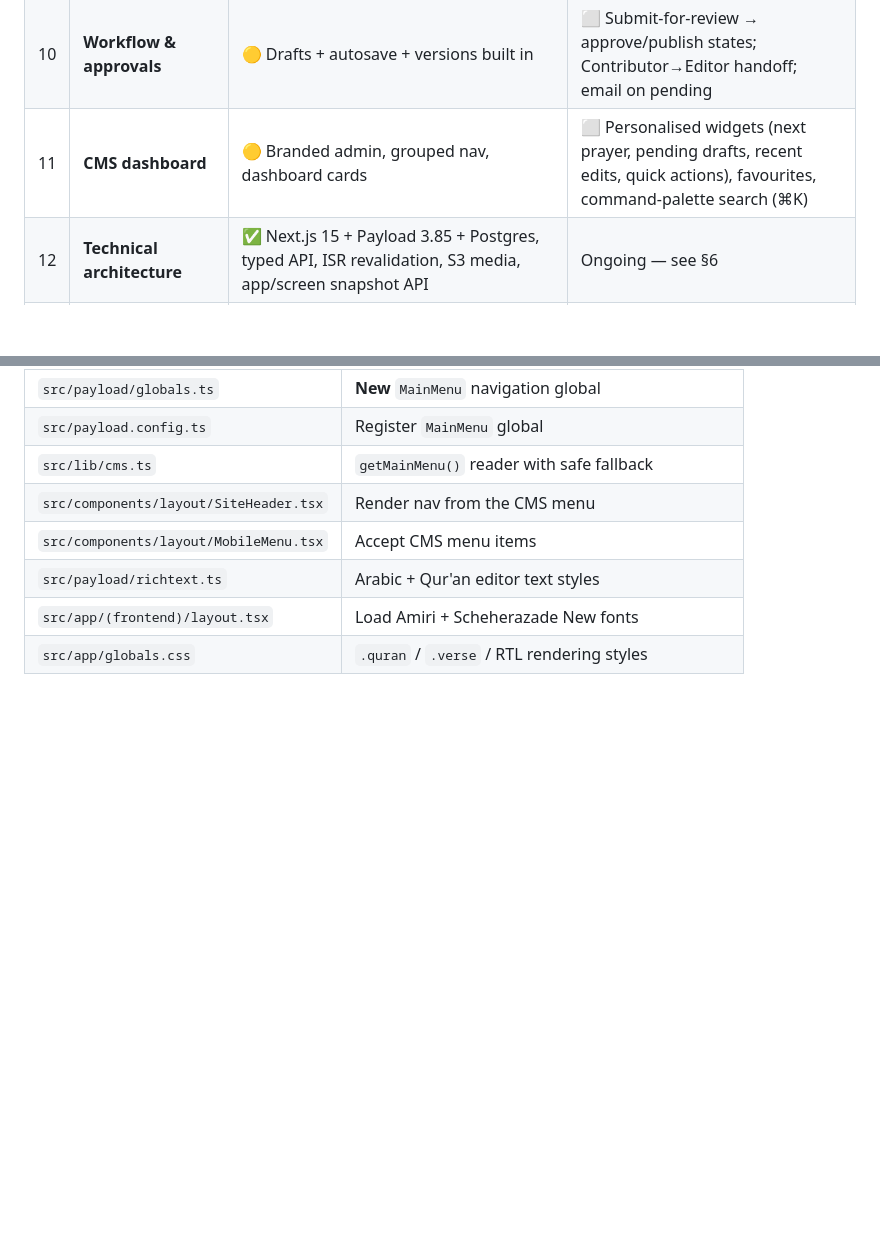
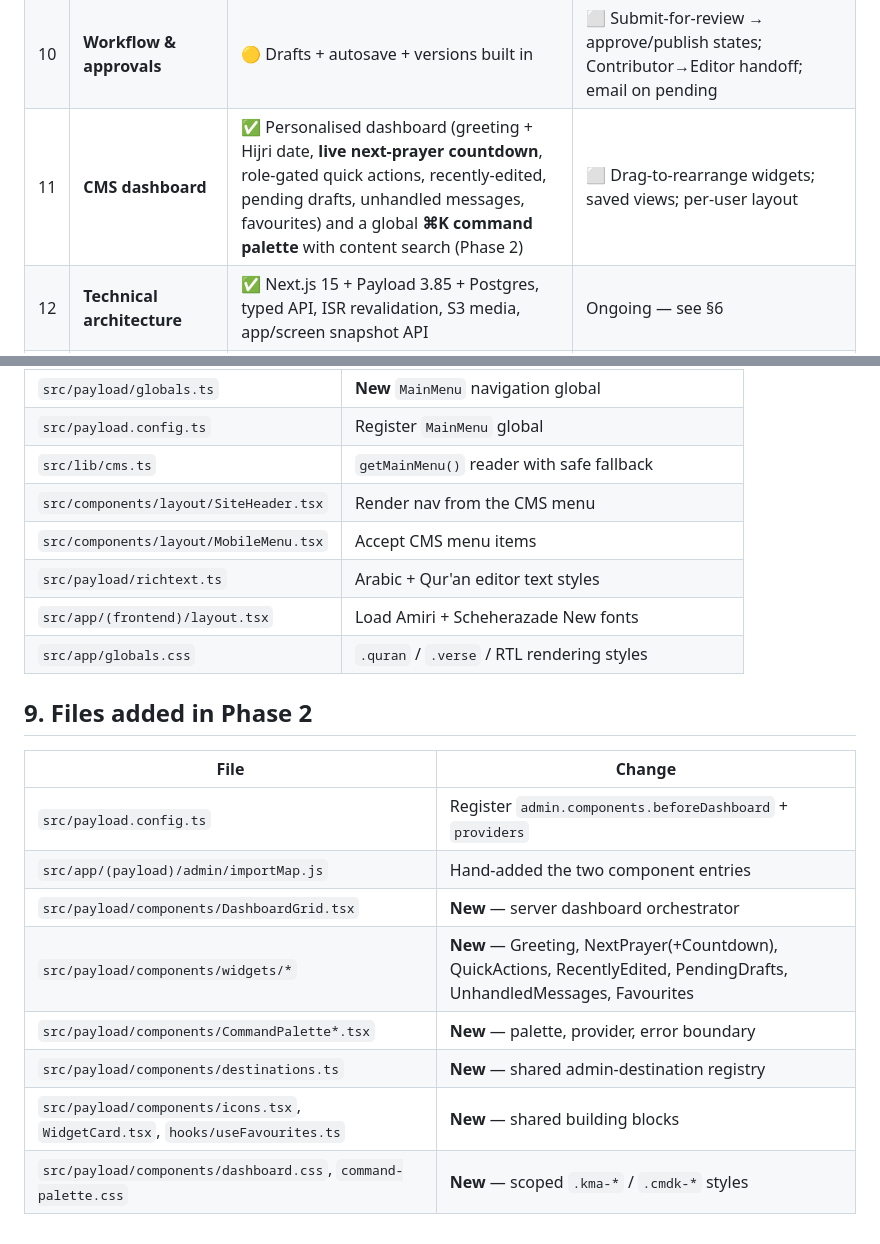
Before and after one commit to YousafBarikzai/Masjid, a Markdown page: docs/CMS_DESIGN.md, 2 parts joined by grey strips. Rendered like a GitHub page; blank space fills up the shorter version.

```diff
--- a/docs/CMS_DESIGN.md
+++ b/docs/CMS_DESIGN.md
@@ -154,7 +186,7 @@ A frank map of the full brief. ✅ = working today, 🟡 = partially in place,
 | 8 | **Forms builder** | 🟡 `contact-submissions` with stored entries + email notify | ⬜ Drag‑drop form designer, custom fields, spam protection, CSV export, per‑form recipients |
 | 9 | **Users & permissions** | ✅ 5 roles (Super Admin, Admin, Editor/Manager, Prayer Times Manager, Contributor), field‑level access, first‑user auto‑admin, env‑provisioned admin | ⬜ Per‑section granular permissions; invite‑by‑email flow |
 | 10 | **Workflow & approvals** | 🟡 Drafts + autosave + versions built in | ⬜ Submit‑for‑review → approve/publish states; Contributor→Editor handoff; email on pending |
-| 11 | **CMS dashboard** | 🟡 Branded admin, grouped nav, dashboard cards | ⬜ Personalised widgets (next prayer, pending drafts, recent edits, quick actions), favourites, command‑palette search (⌘K) |
+| 11 | **CMS dashboard** | ✅ Personalised dashboard (greeting + Hijri date, **live next‑prayer countdown**, role‑gated quick actions, recently‑edited, pending drafts, unhandled messages, favourites) and a global **⌘K command palette** with content search (Phase 2) | ⬜ Drag‑to‑rearrange widgets; saved views; per‑user layout |
 | 12 | **Technical architecture** | ✅ Next.js 15 + Payload 3.85 + Postgres, typed API, ISR revalidation, S3 media, app/screen snapshot API | Ongoing — see §6 |
 | 13 | **Security** | ✅ Auth, RBAC, CSRF (Payload built‑in), access‑controlled APIs, env secrets | ⬜ 2FA/TOTP, audit log, login rate‑limiting, session policy — see §5 |
 
@@ -242,3 +274,16 @@ lands continuously.
 | `src/payload/richtext.ts` | Arabic + Qur'an editor text styles |
 | `src/app/(frontend)/layout.tsx` | Load Amiri + Scheherazade New fonts |
 | `src/app/globals.css` | `.quran` / `.verse` / RTL rendering styles |
+
+## 9. Files added in Phase 2
+
+| File | Change |
+|---|---|
+| `src/payload.config.ts` | Register `admin.components.beforeDashboard` + `providers` |
+| `src/app/(payload)/admin/importMap.js` | Hand‑added the two component entries |
+| `src/payload/components/DashboardGrid.tsx` | **New** — server dashboard orchestrator |
+| `src/payload/components/widgets/*` | **New** — Greeting, NextPrayer(+Countdown), QuickActions, RecentlyEdited, PendingDrafts, UnhandledMessages, Favourites |
+| `src/payload/components/CommandPalette*.tsx` | **New** — palette, provider, error boundary |
+| `src/payload/components/destinations.ts` | **New** — shared admin‑destination registry |
+| `src/payload/components/icons.tsx`, `WidgetCard.tsx`, `hooks/useFavourites.ts` | **New** — shared building blocks |
+| `src/payload/components/dashboard.css`, `command-palette.css` | **New** — scoped `.kma-*` / `.cmdk-*` styles |
```
Also changed, not shown: other parts of docs/CMS_DESIGN.md (+38 -6 lines).
